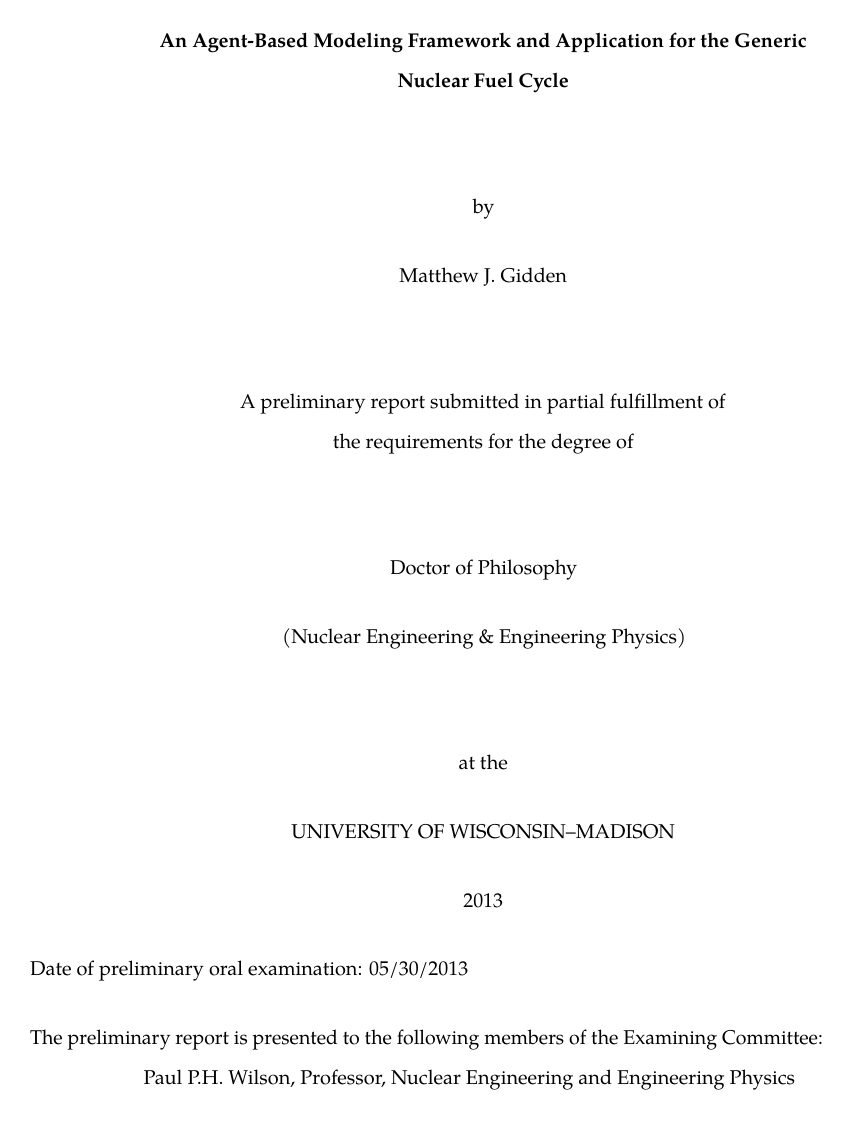
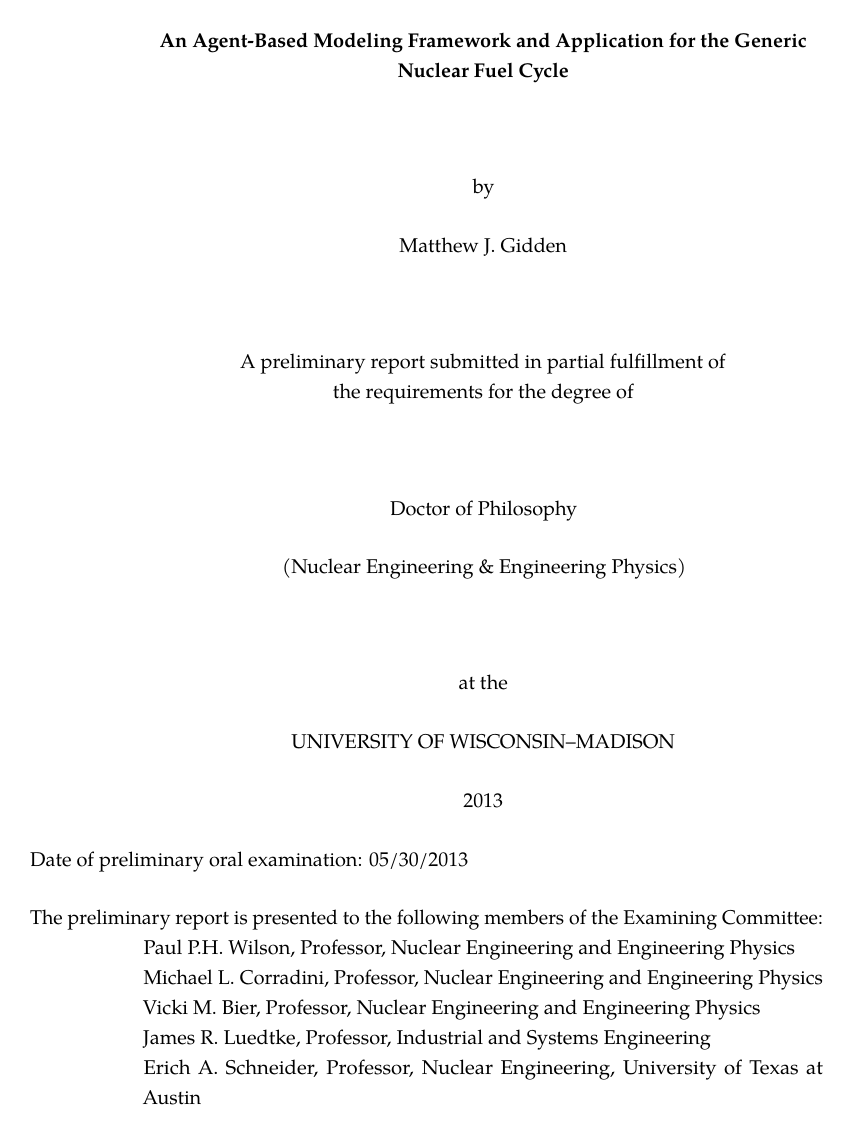
Before and after one commit to gidden/thesis, a LaTeX thesis (prelim/paper/prelim.tex, which reads prelim/paper/includes/preamble.tex): page 1 of 6 before the commit and page 1 of 5 after it. Compiled offline with pdfLaTeX.

Commit message:
changed double spacing to only affect the core chapters

```diff
--- a/prelim/paper/includes/preamble.tex
+++ b/prelim/paper/includes/preamble.tex
@@ -27,11 +27,7 @@
 
 %% the spacing in memoir is weird, you'll need to use this
 \DisemulatePackage{setspace}
-%\usepackage[onehalfspacing]{setspace}
-
-% The above was the standard withesis spacing. For double spacing, which is
-% required in the dissertation, do the following
-\usepackage[doublespacing]{setspace}
+\usepackage[onehalfspacing]{setspace}
 
 %% List setup; the ``hanglist`` environment will allow you to have
 %% nicely-typeset enumerated lists (i.e. with the numbers hanging in
```
Also changed, not shown: prelim/paper/prelim.tex (+5 -1 lines).
